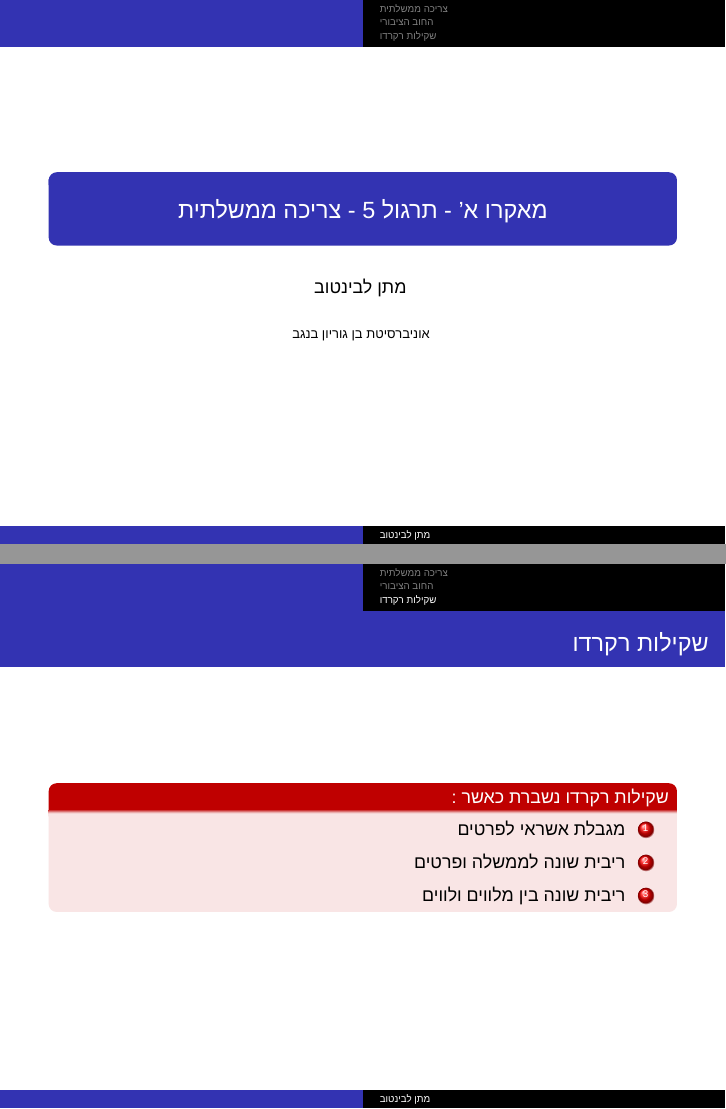
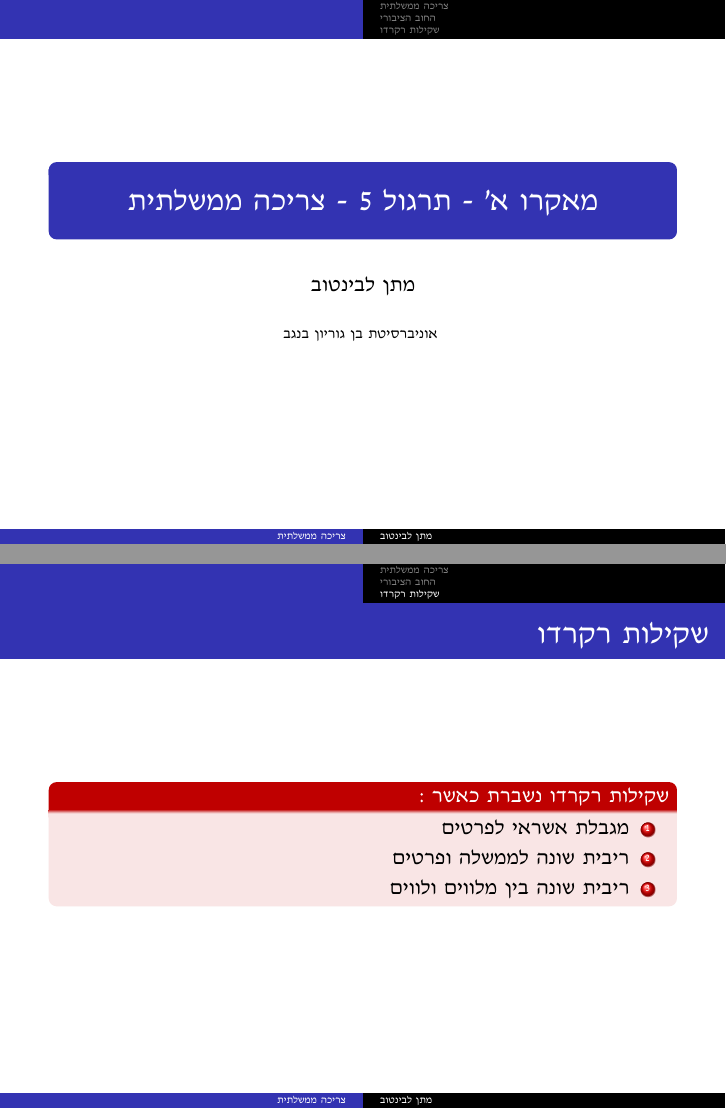
Before and after one commit to Matan-levintov/Plots-and-code-for-TA, LaTeX slides (Macro 1 /TA-5-Goverment_Spending/Goverment.tex): pages 1 and 8 of 8, joined at a grey line. Compiled offline with XeLaTeX; a missing font is replaced by an installed copy or a similar font.

Commit message:
feat: Update document class options and improve Hebrew font settings for clarity

```diff
--- a/Macro 1 /TA-5-Goverment_Spending/Goverment.tex
+++ b/Macro 1 /TA-5-Goverment_Spending/Goverment.tex
@@ -1,5 +1,5 @@
 % !TEX program = xelatex
-\documentclass[usenames,dvipsnames]{beamer}
+\documentclass[usenames,dvipsnames,10pt]{beamer}
 \usefonttheme{serif}
 \usefonttheme{structuresmallcapsserif}
 \usetheme{Copenhagen}
@@ -22,12 +22,12 @@
 \defaultfontfeatures{Mapping=tex-text, Scale=MatchLowercase}
 \setdefaultlanguage{hebrew}
 \setotherlanguage{english}
-\newfontfamily\hebrewfont[Script=Hebrew]{Arial}
+\newfontfamily\hebrewfont[Script=Hebrew]{David CLM}
 % Use \begin{hebrew} block of text \end{hebrew} for paragraphs.
 % Use \texthebrew{ } and \textenglish{ } for short texts.
 % ============================================================ %
-\title[]{{מאקרו א' - תרגול 5 - צריכה ממשלתית}}
-\author{\texthebrew{ מתן לבינטוב}}
+\title[צריכה ממשלתית]{{מאקרו א' - תרגול 5 - צריכה ממשלתית}}
+\author{\texthebrew{מתן לבינטוב}}
 \institute[{{ אב"ג}}]{{ אוניברסיטת בן גוריון בנגב}}
 \date{}
 \usepackage{bidi}
@@ -101,7 +101,9 @@
 \begin{frame}[allowframebreaks]
     \frametitle{שקילות רקרדו}
     הרחבה למודל הצריכה הדו תקופתית שלמדנו בשיעורים הקודמים, כעת ההכנסה של הפרט תלויה
-בגביית המיסים בזמן 1 ובזמן .2 הפרטים במודל שלנו הם פרטים רציונליים וחכמים אשר מבינים
+בגביית המיסים בזמן 1 ובזמן 2.
+
+הפרטים במודל שלנו הם פרטים רציונליים וחכמים אשר מבינים
 שאם הממשלה מעלה את הצריכה שלה היום, היא תעלה מיסים או היום או בתקופה הבאה. לכן
 המסקנה היא שזה לא משנה אם הממשלה תממן את הגדלת הצריכה באמצעות מיסים או לקיחת
 חוב. אנחנו נראה כי כאשר מתקיימות מגבלות בשוק ההון לא נגיע בהכרח לאותן מסקנות.
```
Also changed, not shown: Macro 1 /TA-5-Goverment_Spending/Goverment.pdf, Macro 1 /TA-5-Goverment_Spending/Goverment.tex (4 more changed lines).
